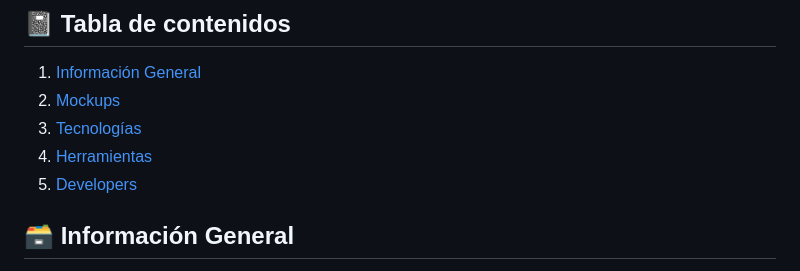
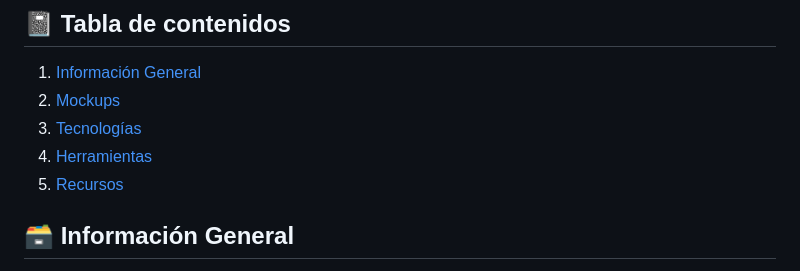
Before and after one commit to travelHapp/travel_reloaded, a Markdown page: README.md, the part around one of its changes. Rendered like a GitHub page.

Commit message:
recursos readme

```diff
--- a/README.md
+++ b/README.md
@@ -12,7 +12,7 @@
    2. [Mockups](#mockups)
    3. [Tecnologías](#tecnologías)
    4. [Herramientas](#herramientas)
-   5. [Developers](#developers)
+   5. [Recursos](#recursos)
 
 ## 🗃 Información General
 Hablando de Vacaciones, ¿A quién no le gusta viajar y conocer lugares nuevos? La empresa HappyTravel nos ha contratado para desarrollar una aplicación web, para que las personas puedan contar los destinos que les encantaría visitar y su razón. El objetivo es que usuarios no autenticados puedan mirar todos los destinos soñados de otros usuarios y a su vez un usuario autenticado pueda crear, editar y eliminar su propios sueños viajeros.
```
Also changed, not shown: other parts of README.md (+5 -0 lines).
